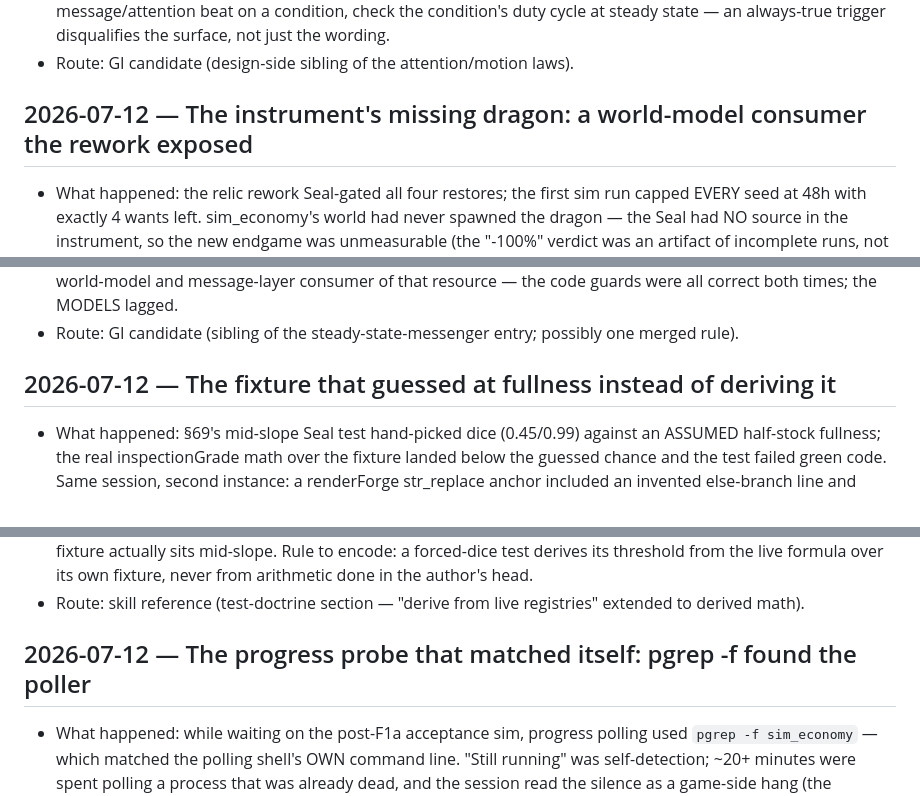
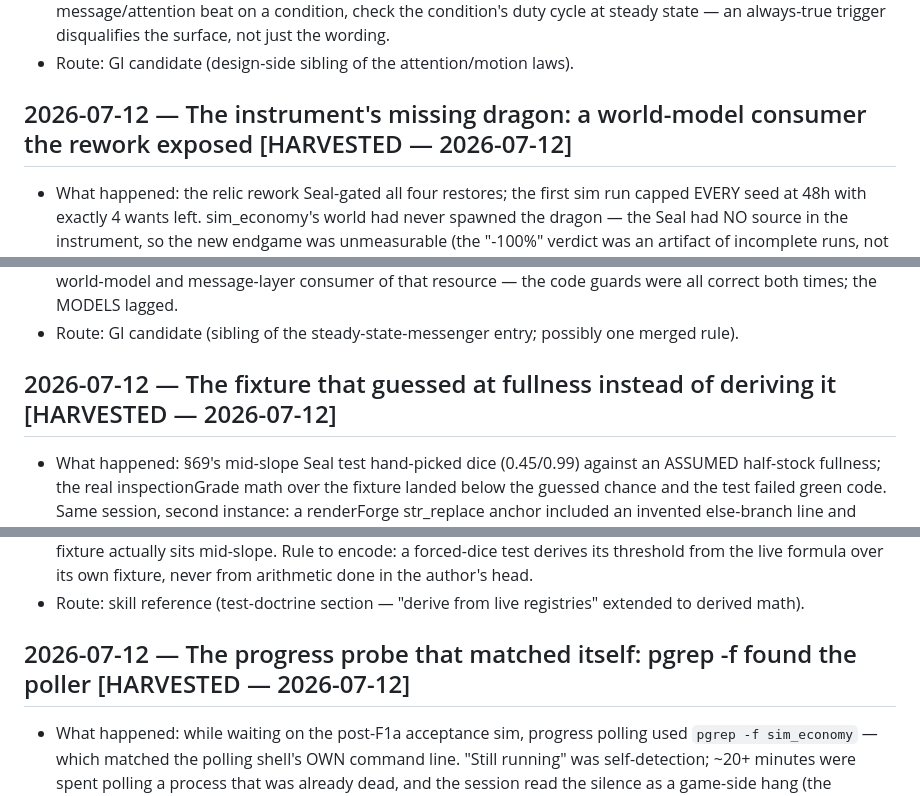
Before and after one commit to Cupcakechan/mob-mart, a Markdown page: LESSONS.md, 3 parts joined by grey strips. Drawn GitHub-style.

```diff
--- a/LESSONS.md
+++ b/LESSONS.md
@@ -328,7 +328,7 @@ assets; the half-applied-fix staleness heuristic).
   state — an always-true trigger disqualifies the surface, not just the wording.
 - Route: GI candidate (design-side sibling of the attention/motion laws).
 
-## 2026-07-12 — The instrument's missing dragon: a world-model consumer the rework exposed
+## 2026-07-12 — The instrument's missing dragon: a world-model consumer the rework exposed [HARVESTED — 2026-07-12]
 - What happened: the relic rework Seal-gated all four restores; the first sim run capped EVERY
   seed at 48h with exactly 4 wants left. sim_economy's world had never spawned the dragon — the
   Seal had NO source in the instrument, so the new endgame was unmeasurable (the "-100%" verdict
@@ -346,7 +346,7 @@ assets; the half-applied-fix staleness heuristic).
   that resource — the code guards were all correct both times; the MODELS lagged.
 - Route: GI candidate (sibling of the steady-state-messenger entry; possibly one merged rule).
 
-## 2026-07-12 — The fixture that guessed at fullness instead of deriving it
+## 2026-07-12 — The fixture that guessed at fullness instead of deriving it [HARVESTED — 2026-07-12]
 - What happened: §69's mid-slope Seal test hand-picked dice (0.45/0.99) against an ASSUMED
   half-stock fullness; the real inspectionGrade math over the fixture landed below the guessed
   chance and the test failed green code. Same session, second instance: a renderForge
@@ -362,7 +362,7 @@ assets; the half-applied-fix staleness heuristic).
 - Route: skill reference (test-doctrine section — "derive from live registries" extended to
   derived math).
 
-## 2026-07-12 — The progress probe that matched itself: pgrep -f found the poller
+## 2026-07-12 — The progress probe that matched itself: pgrep -f found the poller [HARVESTED — 2026-07-12]
 - What happened: while waiting on the post-F1a acceptance sim, progress polling used
   `pgrep -f sim_economy` — which matched the polling shell's OWN command line. "Still running"
   was self-detection; ~20+ minutes were spent polling a process that was already dead, and the
```
Also changed, not shown: other parts of LESSONS.md (+6 -28 lines).
